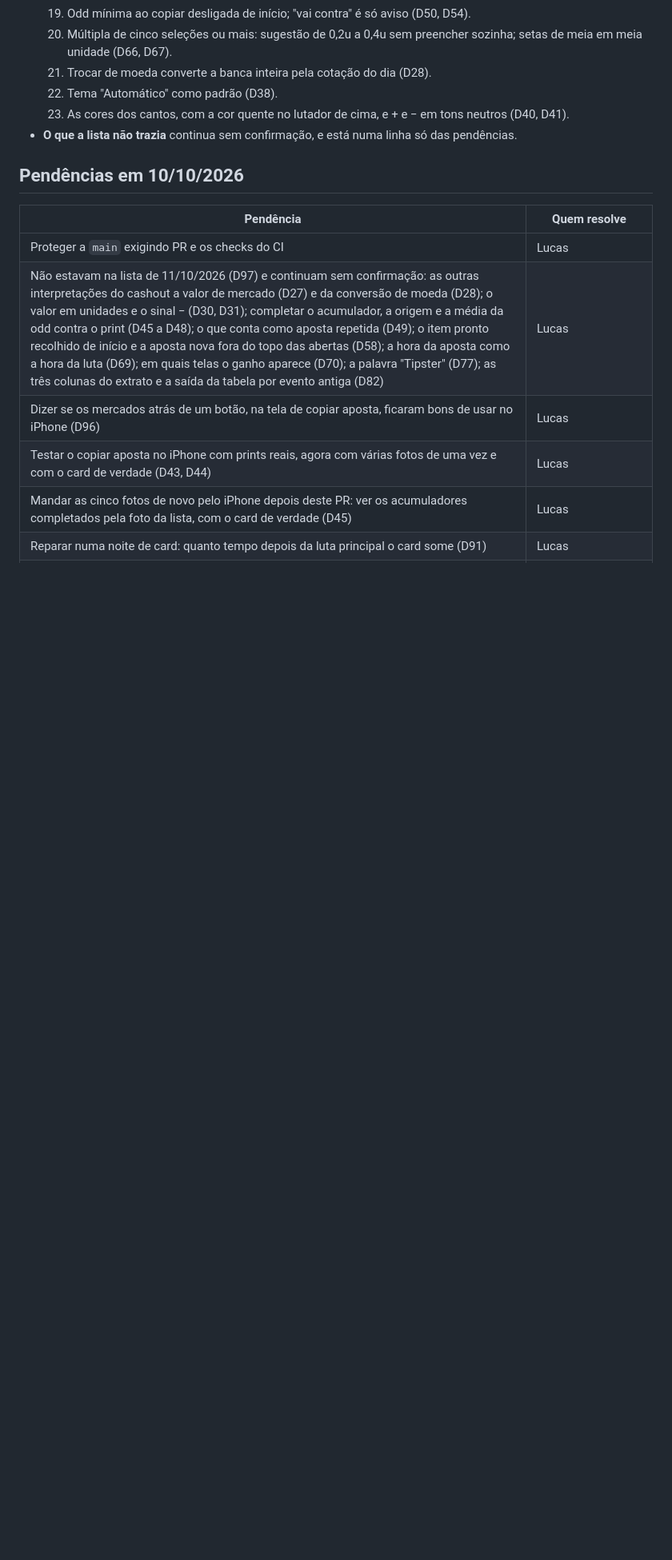
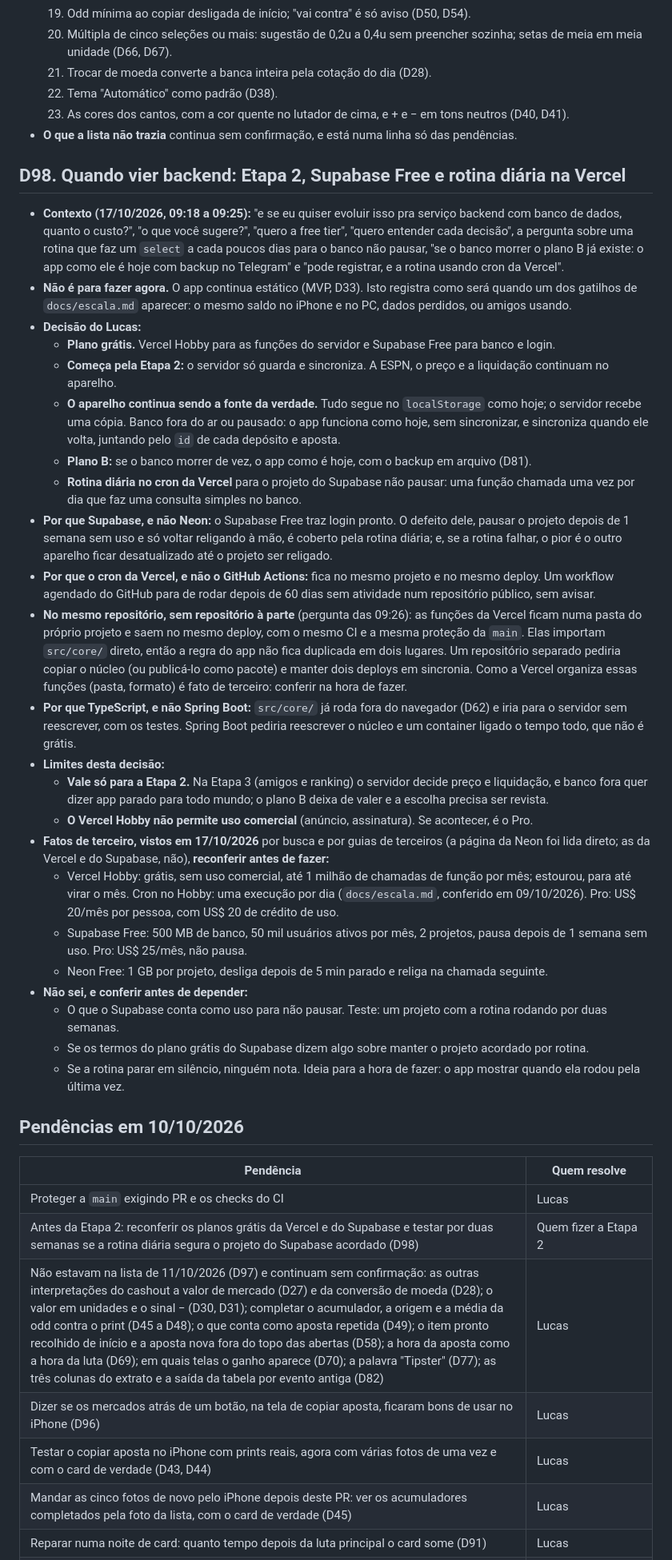
Before and after one commit to lucasmagalhaees/oito-lados, a Markdown page: docs/decisoes.md, the part around one of its changes. Shown at 80% size. GitHub-like rendering; blank space fills up the shorter version.

Commit message:
docs: registra como será o backend quando vier (D98)
Etapa 2 primeiro, no plano grátis: Vercel Hobby para as funções e
Supabase Free para banco e login, em TypeScript, no mesmo repositório.
O aparelho continua sendo a fonte da verdade e o servidor guarda uma
cópia; banco fora do ar só para a sincronização. Uma rotina diária no
cron da Vercel impede o projeto do Supabase de pausar. Plano B: o app
como é hoje, com o backup em arquivo.

Co-Authored-By: Claude Opus 5.5 <noreply@anthropic.com>
Claude-Session: https://claude.ai/code/session_01PH89CrSvzTAe21MeX5qkf1

```diff
--- a/docs/decisoes.md
+++ b/docs/decisoes.md
@@ -1057,11 +1058,38 @@ Em 10/10/2026, às 18:37, o Lucas perguntou: "as três últimas lutas, você con
   23. As cores dos cantos, com a cor quente no lutador de cima, e + e − em tons neutros (D40, D41).
 - **O que a lista não trazia** continua sem confirmação, e está numa linha só das pendências.
 
+## D98. Quando vier backend: Etapa 2, Supabase Free e rotina diária na Vercel
+
+- **Contexto (17/10/2026, 09:18 a 09:25):** "e se eu quiser evoluir isso pra serviço backend com banco de dados, quanto o custo?", "o que você sugere?", "quero a free tier", "quero entender cada decisão", a pergunta sobre uma rotina que faz um `select` a cada poucos dias para o banco não pausar, "se o banco morrer o plano B já existe: o app como ele é hoje com backup no Telegram" e "pode registrar, e a rotina usando cron da Vercel".
+- **Não é para fazer agora.** O app continua estático (MVP, D33). Isto registra como será quando um dos gatilhos de `docs/escala.md` aparecer: o mesmo saldo no iPhone e no PC, dados perdidos, ou amigos usando.
+- **Decisão do Lucas:**
+  - **Plano grátis.** Vercel Hobby para as funções do servidor e Supabase Free para banco e login.
+  - **Começa pela Etapa 2:** o servidor só guarda e sincroniza. A ESPN, o preço e a liquidação continuam no aparelho.
+  - **O aparelho continua sendo a fonte da verdade.** Tudo segue no `localStorage` como hoje; o servidor recebe uma cópia. Banco fora do ar ou pausado: o app funciona como hoje, sem sincronizar, e sincroniza quando ele volta, juntando pelo `id` de cada depósito e aposta.
+  - **Plano B:** se o banco morrer de vez, o app como é hoje, com o backup em arquivo (D81).
+  - **Rotina diária no cron da Vercel** para o projeto do Supabase não pausar: uma função chamada uma vez por dia que faz uma consulta simples no banco.
+- **Por que Supabase, e não Neon:** o Supabase Free traz login pronto. O defeito dele, pausar o projeto depois de 1 semana sem uso e só voltar religando à mão, é coberto pela rotina diária; e, se a rotina falhar, o pior é o outro aparelho ficar desatualizado até o projeto ser religado.
+- **Por que o cron da Vercel, e não o GitHub Actions:** fica no mesmo projeto e no mesmo deploy. Um workflow agendado do GitHub para de rodar depois de 60 dias sem atividade num repositório público, sem avisar.
+- **No mesmo repositório, sem repositório à parte** (pergunta das 09:26): as funções da Vercel ficam numa pasta do próprio projeto e saem no mesmo deploy, com o mesmo CI e a mesma proteção da `main`. Elas importam `src/core/` direto, então a regra do app não fica duplicada em dois lugares. Um repositório separado pediria copiar o núcleo (ou publicá-lo como pacote) e manter dois deploys em sincronia. Como a Vercel organiza essas funções (pasta, formato) é fato de terceiro: conferir na hora de fazer.
+- **Por que TypeScript, e não Spring Boot:** `src/core/` já roda fora do navegador (D62) e iria para o servidor sem reescrever, com os testes. Spring Boot pediria reescrever o núcleo e um container ligado o tempo todo, que não é grátis.
+- **Limites desta decisão:**
+  - **Vale só para a Etapa 2.** Na Etapa 3 (amigos e ranking) o servidor decide preço e liquidação, e banco fora quer dizer app parado para todo mundo; o plano B deixa de valer e a escolha precisa ser revista.
+  - **O Vercel Hobby não permite uso comercial** (anúncio, assinatura). Se acontecer, é o Pro.
+- **Fatos de terceiro, vistos em 17/10/2026** por busca e por guias de terceiros (a página da Neon foi lida direto; as da Vercel e do Supabase, não), **reconferir antes de fazer:**
+  - Vercel Hobby: grátis, sem uso comercial, até 1 milhão de chamadas de função por mês; estourou, para até virar o mês. Cron no Hobby: uma execução por dia (`docs/escala.md`, conferido em 09/10/2026). Pro: US$ 20/mês por pessoa, com US$ 20 de crédito de uso.
+  - Supabase Free: 500 MB de banco, 50 mil usuários ativos por mês, 2 projetos, pausa depois de 1 semana sem uso. Pro: US$ 25/mês, não pausa.
+  - Neon Free: 1 GB por projeto, desliga depois de 5 min parado e religa na chamada seguinte.
+- **Não sei, e conferir antes de depender:**
+  - O que o Supabase conta como uso para não pausar. Teste: um projeto com a rotina rodando por duas semanas.
+  - Se os termos do plano grátis do Supabase dizem algo sobre manter o projeto acordado por rotina.
+  - Se a rotina parar em silêncio, ninguém nota. Ideia para a hora de fazer: o app mostrar quando ela rodou pela última vez.
+
 ## Pendências em 10/10/2026
 
 | Pendência | Quem resolve |
 |---|---|
 | Proteger a `main` exigindo PR e os checks do CI | Lucas |
+| Antes da Etapa 2: reconferir os planos grátis da Vercel e do Supabase e testar por duas semanas se a rotina diária segura o projeto do Supabase acordado (D98) | Quem fizer a Etapa 2 |
 | Não estavam na lista de 11/10/2026 (D97) e continuam sem confirmação: as outras interpretações do cashout a valor de mercado (D27) e da conversão de moeda (D28); o valor em unidades e o sinal − (D30, D31); completar o acumulador, a origem e a média da odd contra o print (D45 a D48); o que conta como aposta repetida (D49); o item pronto recolhido de início e a aposta nova fora do topo das abertas (D58); a hora da aposta como a hora da luta (D69); em quais telas o ganho aparece (D70); a palavra "Tipster" (D77); as três colunas do extrato e a saída da tabela por evento antiga (D82) | Lucas |
 | Dizer se os mercados atrás de um botão, na tela de copiar aposta, ficaram bons de usar no iPhone (D96) | Lucas |
 | Testar o copiar aposta no iPhone com prints reais, agora com várias fotos de uma vez e com o card de verdade (D43, D44) | Lucas |
```
Also changed, not shown: other parts of docs/decisoes.md (+1 -0 lines), docs/escala.md (+1 -0 lines).
